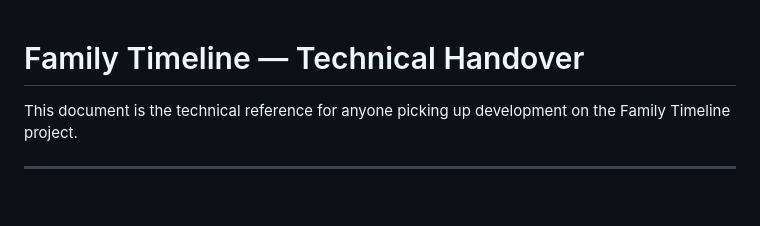
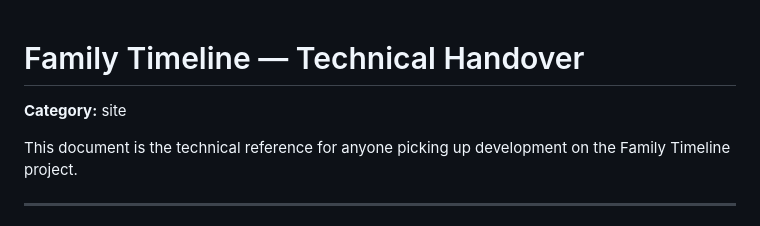
Before and after one commit to RobertLCraig/timeline, a Markdown page: HANDOVER.md, the part around the change. GitHub-like rendering; blank space fills up the shorter version.

Commit message:
docs: the category is a list, and this board is site

```diff
--- a/HANDOVER.md
+++ b/HANDOVER.md
@@ -1,4 +1,6 @@
 # Family Timeline — Technical Handover
+
+**Category:** site
 
 This document is the technical reference for anyone picking up development on the Family Timeline project.
 
```
